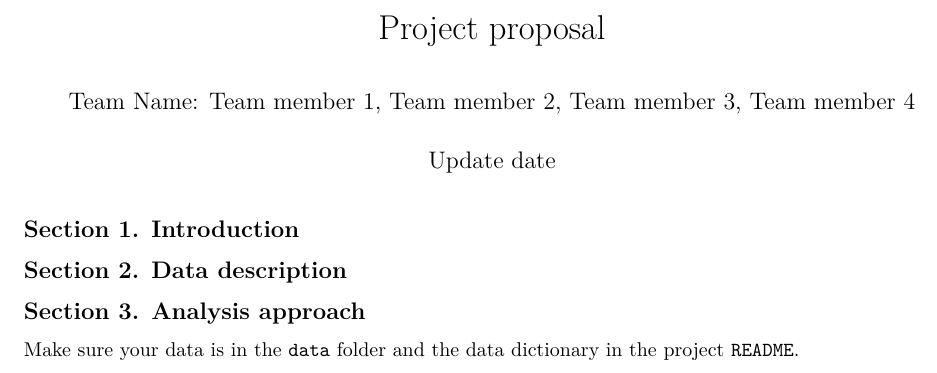
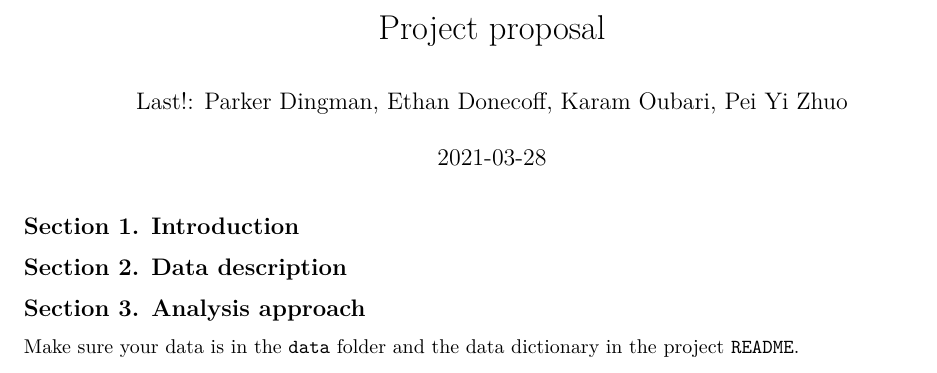
Before and after one commit to karamoubari/final-project-predicting-life-expectancy, an R Markdown document (02-proposal/proposal.Rmd): part of the page, cut so that both start at the same text. Rendered offline with R 4.5, knitr and Pandoc, then LaTeX, with nearby package versions.

Commit message:
Modified YAML and loaded packages

```diff
--- a/02-proposal/proposal.Rmd
+++ b/02-proposal/proposal.Rmd
@@ -1,7 +1,7 @@
 ---
 title: "Project proposal"
-author: "Team Name: Team member 1, Team member 2, Team member 3, Team member 4"
-date: "Update date"
+author: "Last!: Parker Dingman, Ethan Donecoff, Karam Oubari, Pei Yi Zhuo"
+date: "`r Sys.Date()`"
 output: pdf_document
 ---
 
```
Also changed, not shown: 02-proposal/proposal.pdf, 02-proposal/proposal.Rmd (3 more changed lines).
